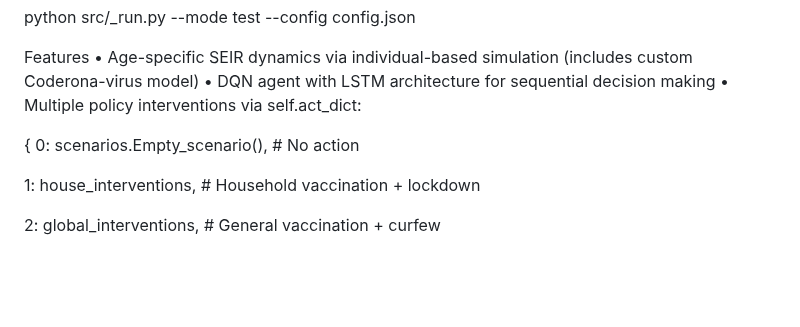
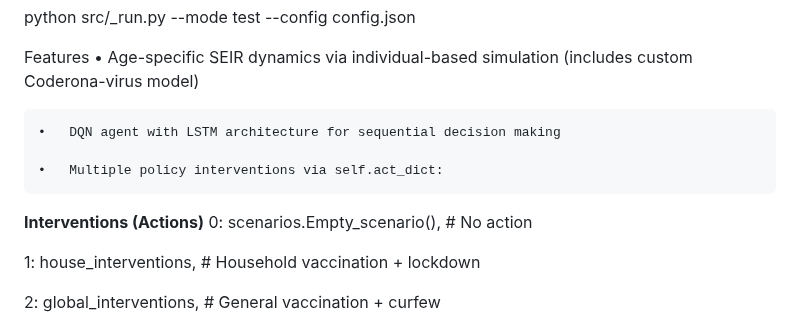
Before and after one commit to yossi122/Master_SiRL_Coderona, a Markdown page: README.md, the part around one of its changes. GitHub-like rendering; blank space fills up the shorter version.

```diff
--- a/README.md
+++ b/README.md
@@ -65,10 +65,12 @@ python src/_run.py --mode test --config config.json
 
 Features
 	•	Age-specific SEIR dynamics via individual-based simulation (includes custom Coderona-virus model)
+
 	•	DQN agent with LSTM architecture for sequential decision making
+
 	•	Multiple policy interventions via self.act_dict:
 
-{
+**Interventions (Actions)**
   0: scenarios.Empty_scenario(),          # No action
 
   1: house_interventions,                 # Household vaccination + lockdown
```
Also changed, not shown: other parts of README.md (+1 -1 lines).
